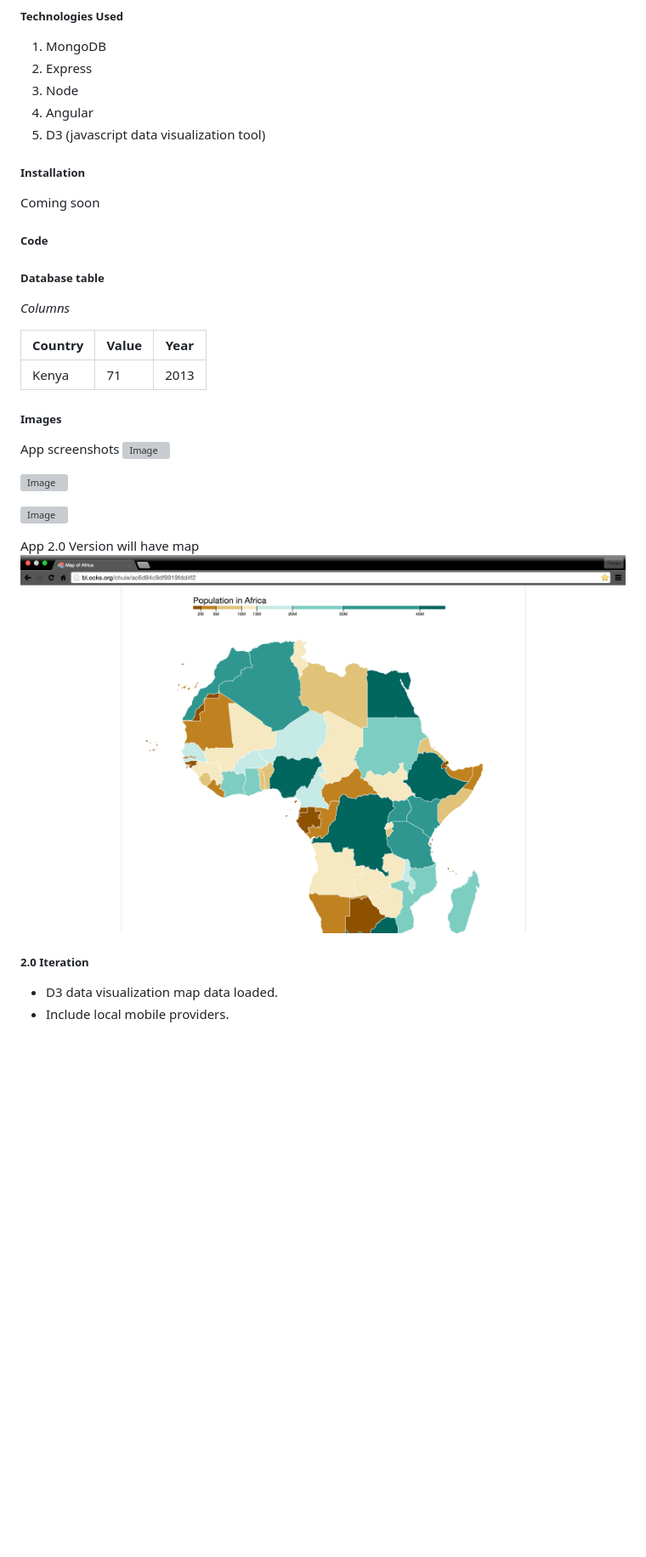
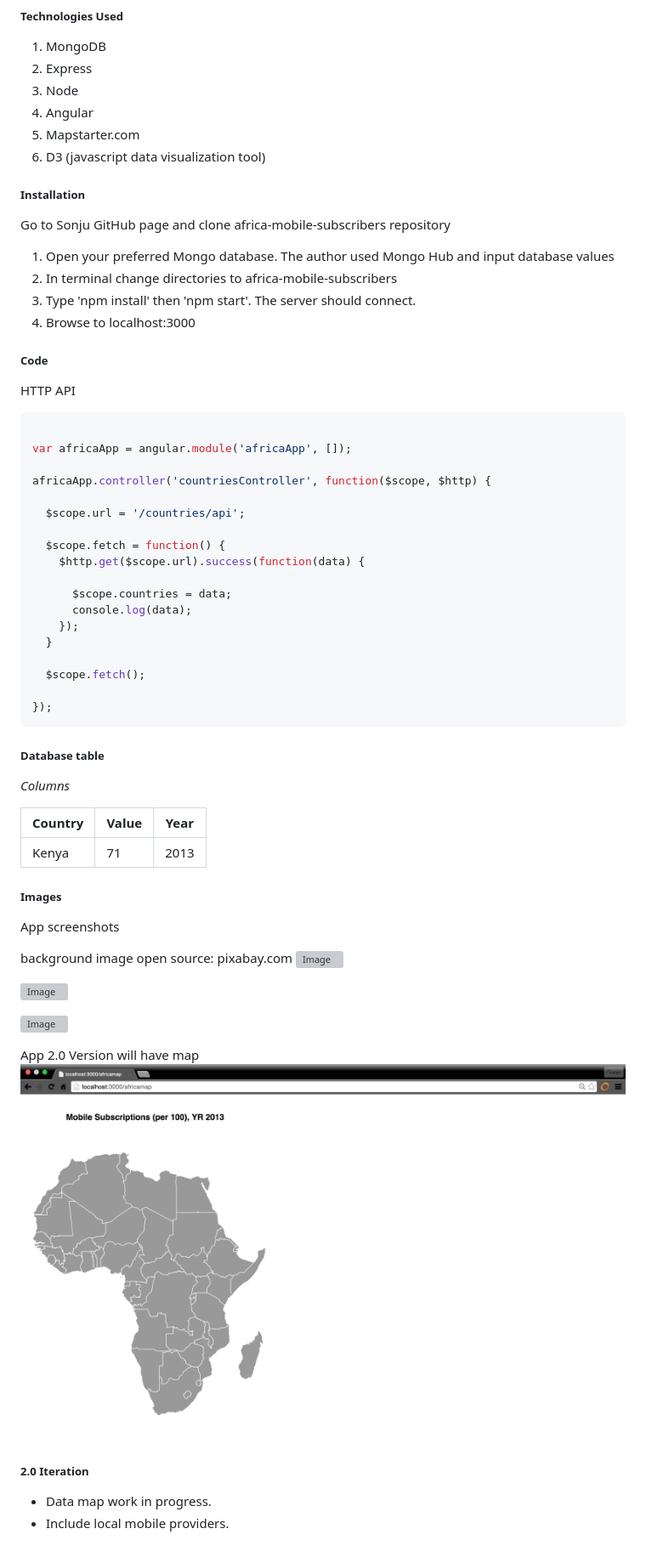
Before and after one commit to Sonju/InternetUsers, a Markdown page: README.md, the part around the change. Shown at 85% size. Drawn GitHub-style; pictures changed too: public/screenshots/map.png (added), public/screenshots/map_population.png (deleted); blank space fills up the shorter version; grey boxes are pictures that could not be loaded.

Commit message:
completed read.me

````diff
--- a/README.md
+++ b/README.md
@@ -10,13 +10,38 @@ The Africa Mobile Subscription API is for businesses, governments, and civic ins
 2. Express
 3. Node
 4. Angular
-5. D3 (javascript data visualization tool)
+5. Mapstarter.com
+6. D3 (javascript data visualization tool)
 
 ##### Installation
-Coming soon
+ Go to Sonju GitHub page and clone africa-mobile-subscribers repository
+ 1. Open your preferred Mongo database. The author used Mongo Hub and input database values
+ 2. In terminal change directories to africa-mobile-subscribers
+ 3. Type 'npm install' then 'npm start'. The server should connect.
+ 4. Browse to localhost:3000
 
 ##### Code
+HTTP API
+```javascript
 
+var africaApp = angular.module('africaApp', []);
+
+africaApp.controller('countriesController', function($scope, $http) {
+
+  $scope.url = '/countries/api';
+
+  $scope.fetch = function() {
+    $http.get($scope.url).success(function(data) {
+
+      $scope.countries = data;
+      console.log(data);
+    });
+  }
+
+  $scope.fetch();
+
+});
+```
 
 ##### Database table
 *Columns*
@@ -27,6 +52,8 @@ Coming soon
 
 ##### Images
 App screenshots
+
+background image open source: pixabay.com
 ![Image](/public/screenshots/home_page.png)
 
 ![Image](/public/screenshots/countryData_page.png)
@@ -34,8 +61,8 @@ App screenshots
 ![Image](/public/screenshots/search_filter.png)
 
 App 2.0 Version will have map
-![Image](/public/screenshots/map_population.png)
+![Image](/public/screenshots/map.png)
 
 ##### 2.0 Iteration
-- D3 data  visualization map data loaded.
+- Data map work in progress.
 - Include local mobile providers.
````
Also changed, not shown: 2 other files.
